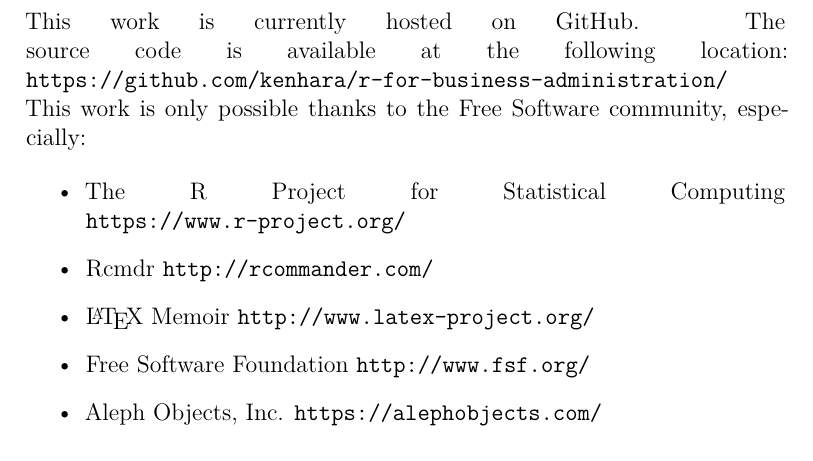
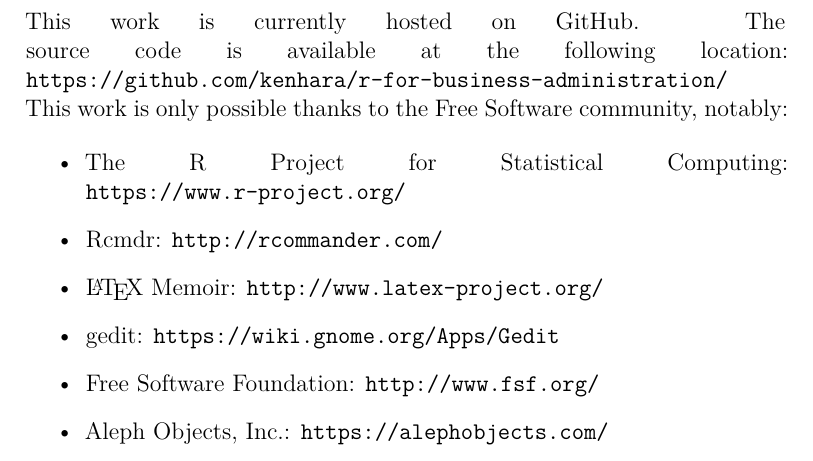
Before and after one commit to kenhara/r-for-business-administration, a LaTeX book (source/RFBA.tex, which reads source/Contact.tex): part of page 18 of 20, cut so that both start at the same text. Compiled offline with XeLaTeX.

Commit message:
Revised free software list of links

```diff
--- a/source/Contact.tex
+++ b/source/Contact.tex
@@ -13,12 +13,13 @@
 \setlength{\parindent}{0pt}
 This work is currently hosted on GitHub. The source code is available at the following location: \texttt{https://github.com/kenhara/r-for-business-administration/}
 
-This work is only possible thanks to the Free Software community, especially:
+This work is only possible thanks to the Free Software community, notably:
 
 \begin{itemize}
- \item The R Project for Statistical Computing \texttt{https://www.r-project.org/}
- \item Rcmdr \texttt{http://rcommander.com/}
- \item {\LaTeX} Memoir \texttt{http://www.latex-project.org/}
- \item Free Software Foundation \texttt{http://www.fsf.org/}
- \item Aleph Objects, Inc. \texttt{https://alephobjects.com/}
+ \item The R Project for Statistical Computing: \texttt{https://www.r-project.org/}
+ \item Rcmdr: \texttt{http://rcommander.com/}
+ \item {\LaTeX} Memoir: \texttt{http://www.latex-project.org/}
+ \item gedit: \texttt{https://wiki.gnome.org/Apps/Gedit}
+ \item Free Software Foundation: \texttt{http://www.fsf.org/}
+ \item Aleph Objects, Inc.: \texttt{https://alephobjects.com/}
 \end{itemize}
```
